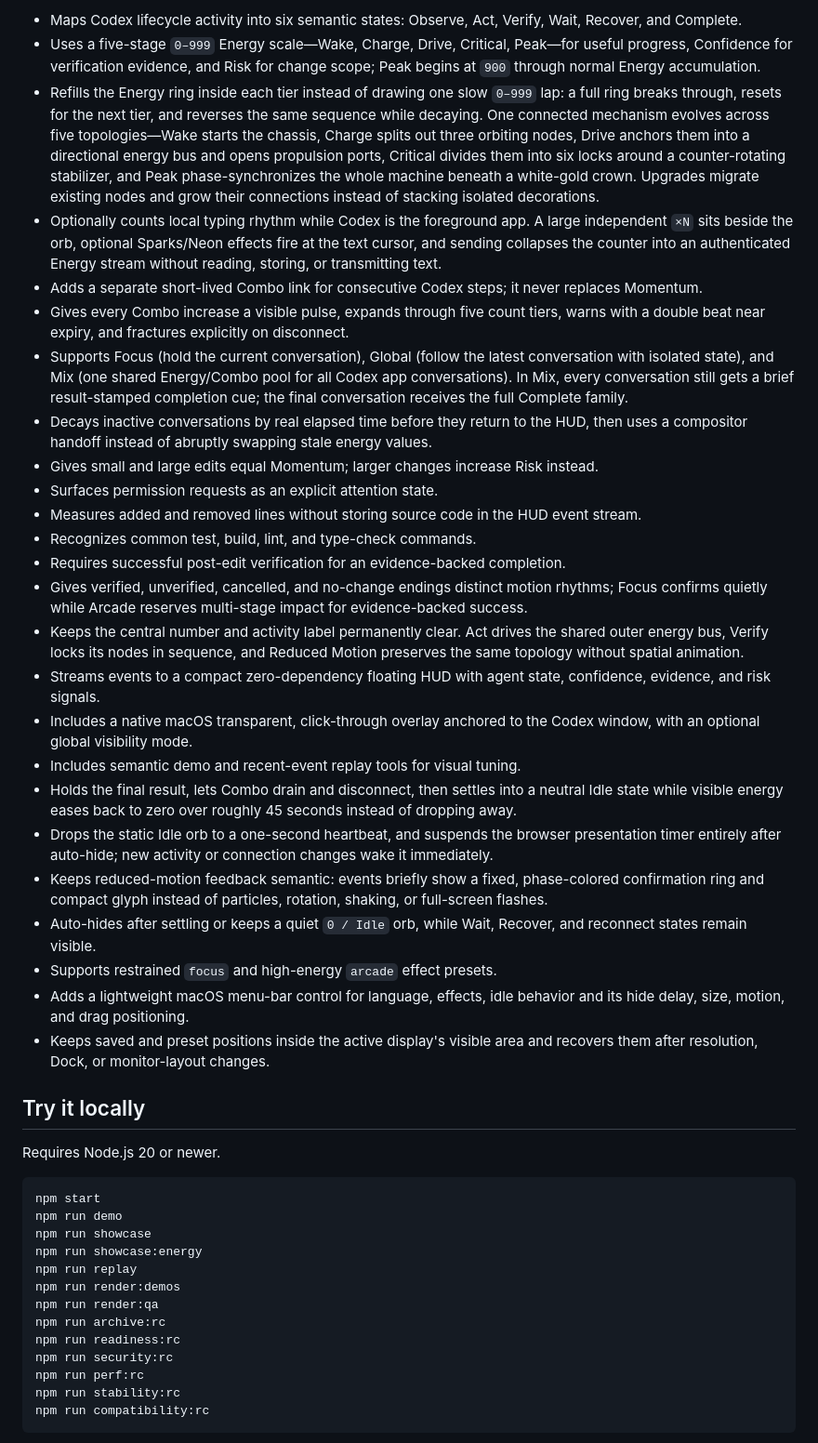
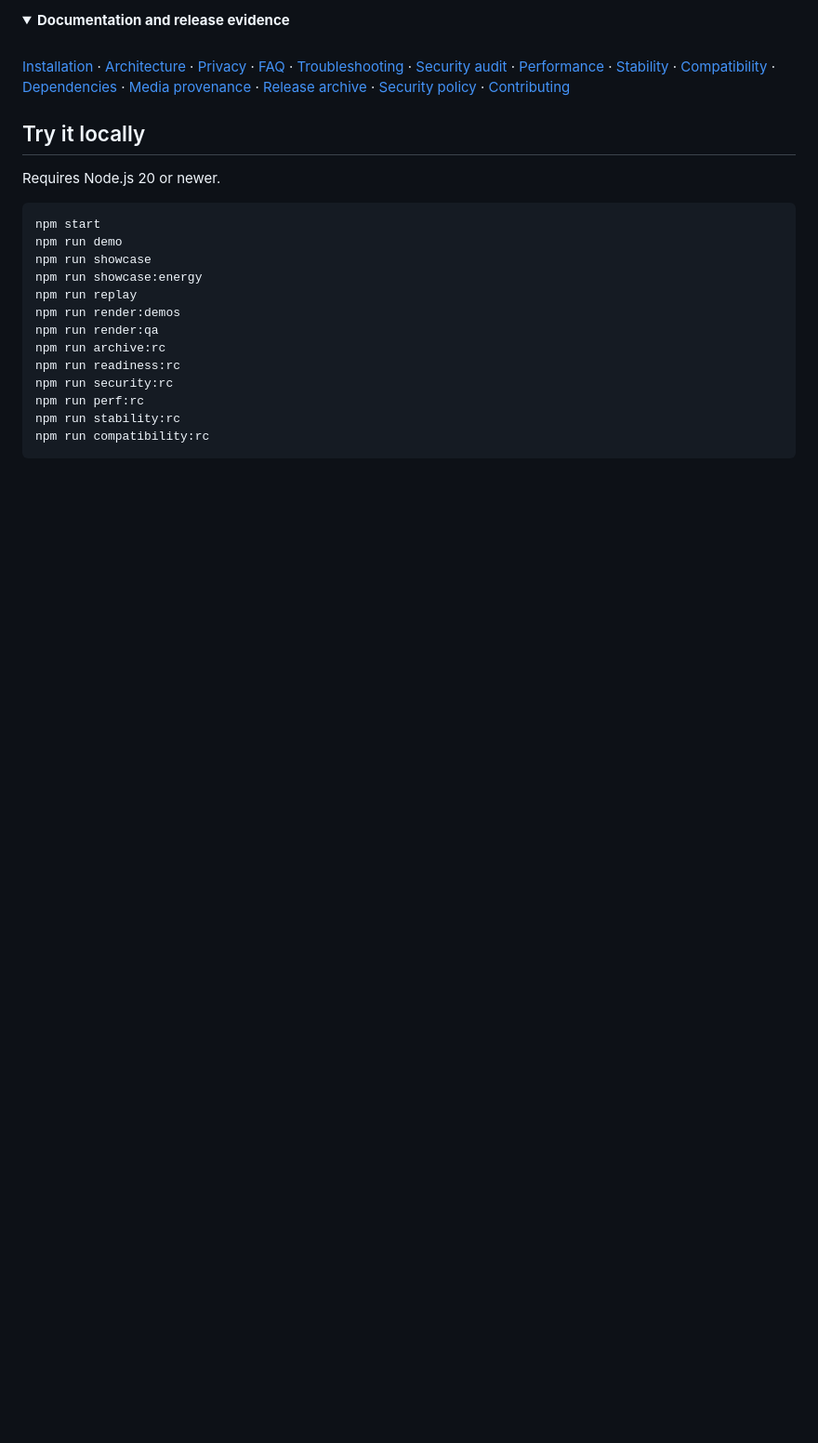
Before and after one commit to zytsyj/codex-power-mode, a Markdown page: README.md, the part around one of its changes. Shown at 93% size. GitHub-like rendering; folded sections open; blank space fills up the shorter version.

```diff
--- a/README.md
+++ b/README.md
@@ -36,26 +100,21 @@ The current build is suitable for ongoing personal testing, but it is not a publ
 
-- Maps Codex lifecycle activity into six semantic states: Observe, Act, Verify, Wait, Recover, and Complete.
-- Uses a five-stage `0–999` Energy scale—Wake, Charge, Drive, Critical, Peak—for useful progress, Confidence for verification evidence, and Risk for change scope; Peak begins at `900` through normal Energy accumulation.
-- Refills the Energy ring inside each tier instead of drawing one slow `0–999` lap: a full ring breaks through, resets for the next tier, and reverses the same sequence while decaying. One connected mechanism evolves across five topologies—Wake starts the chassis, Charge splits out three orbiting nodes, Drive anchors them into a directional energy bus and opens propulsion ports, Critical divides them into six locks around a counter-rotating stabilizer, and Peak phase-synchronizes the whole machine beneath a white-gold crown. Upgrades migrate existing nodes and grow their connections instead of stacking isolated decorations.
-- Optionally counts local typing rhythm while Codex is the foreground app. A large independent `×N` sits beside the orb, optional Sparks/Neon effects fire at the text cursor, and sending collapses the counter into an authenticated Energy stream without reading, storing, or transmitting text.
-- Adds a separate short-lived Combo link for consecutive Codex steps; it never replaces Momentum.
-- Gives every Combo increase a visible pulse, expands through five count tiers, warns with a double beat near expiry, and fractures explicitly on disconnect.
-- Supports Focus (hold the current conversation), Global (follow the latest conversation with isolated state), and Mix (one shared Energy/Combo pool for all Codex app conversations). In Mix, every conversation still gets a brief result-stamped completion cue; the final conversation receives the full Complete family.
-- Decays inactive conversations by real elapsed time before they return to the HUD, then uses a compositor handoff instead of abruptly swapping stale energy values.
-- Gives small and large edits equal Momentum; larger changes increase Risk instead.
-- Surfaces permission requests as an explicit attention state.
-- Measures added and removed lines without storing source code in the HUD event stream.
-- Recognizes common test, build, lint, and type-check commands.
-- Requires successful post-edit verification for an evidence-backed completion.
-- Gives verified, unverified, cancelled, and no-change endings distinct motion rhythms; Focus confirms quietly while Arcade reserves multi-stage impact for evidence-backed success.
-- Keeps the central number and activity label permanently clear. Act drives the shared outer energy bus, Verify locks its nodes in sequence, and Reduced Motion preserves the same topology without spatial animation.
-- Streams events to a compact zero-dependency floating HUD with agent state, confidence, evidence, and risk signals.
-- Includes a native macOS transparent, click-through overlay anchored to the Codex window, with an optional global visibility mode.
-- Includes semantic demo and recent-event replay tools for visual tuning.
-- Holds the final result, lets Combo drain and disconnect, then settles into a neutral Idle state while visible energy eases back to zero over roughly 45 seconds instead of dropping away.
-- Drops the static Idle orb to a one-second heartbeat, and suspends the browser presentation timer entirely after auto-hide; new activity or connection changes wake it immediately.
-- Keeps reduced-motion feedback semantic: events briefly show a fixed, phase-colored confirmation ring and compact glyph instead of particles, rotation, shaking, or full-screen flashes.
-- Auto-hides after settling or keeps a quiet `0 / Idle` orb, while Wait, Recover, and reconnect states remain visible.
-- Supports restrained `focus` and high-energy `arcade` effect presets.
-- Adds a lightweight macOS menu-bar control for language, effects, idle behavior and its hide delay, size, motion, and drag positioning.
-- Keeps saved and preset positions inside the active display's visible area and recovers them after resolution, Dock, or monitor-layout changes.
+<details>
+<summary><strong>Documentation and release evidence</strong></summary>
+
+<br>
+
+[Installation](docs/INSTALLATION.md) ·
+[Architecture](docs/ARCHITECTURE.md) ·
+[Privacy](docs/PRIVACY.md) ·
+[FAQ](docs/FAQ.md) ·
+[Troubleshooting](docs/TROUBLESHOOTING.md) ·
+[Security audit](docs/SECURITY_AUDIT.md) ·
+[Performance](docs/PERFORMANCE.md) ·
+[Stability](docs/STABILITY.md) ·
+[Compatibility](docs/COMPATIBILITY.md) ·
+[Dependencies](docs/DEPENDENCIES.md) ·
+[Media provenance](docs/MEDIA.md) ·
+[Release archive](docs/RELEASE_ARCHIVE.md) ·
+[Security policy](SECURITY.md) ·
+[Contributing](CONTRIBUTING.md)
+
```
Also changed, not shown: other parts of README.md (+85 -20 lines).
